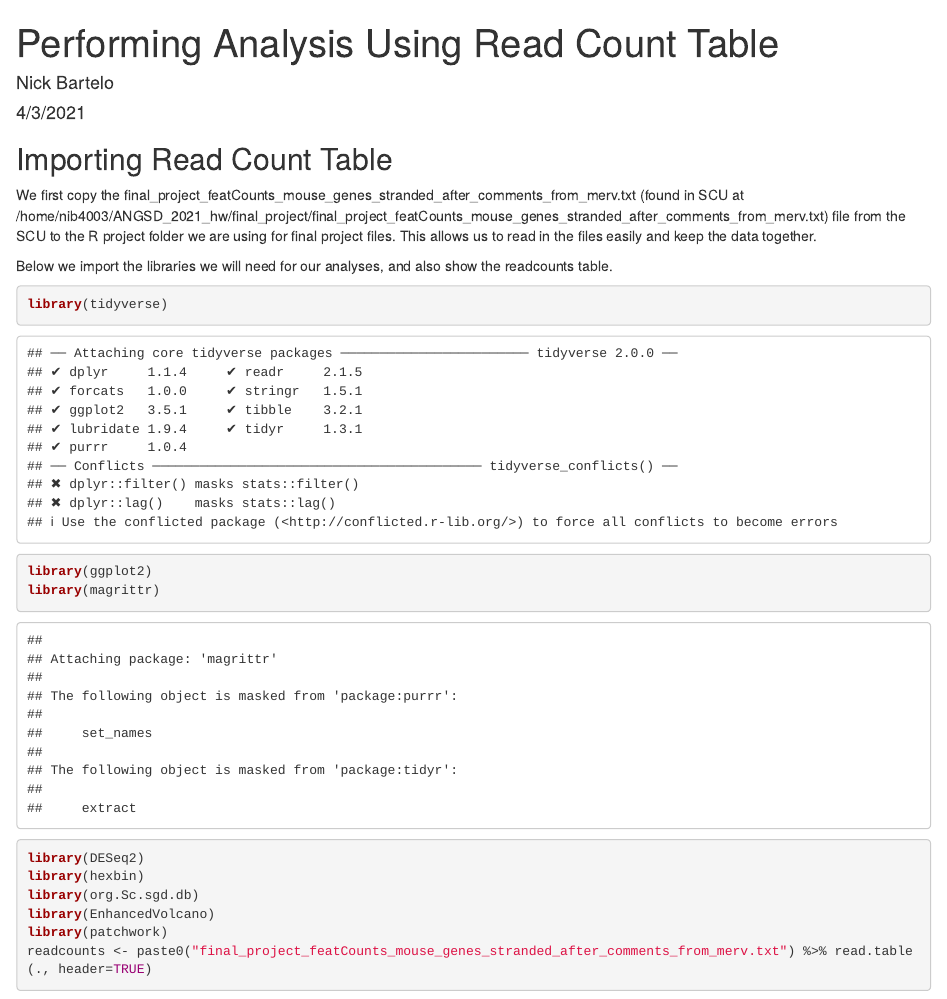
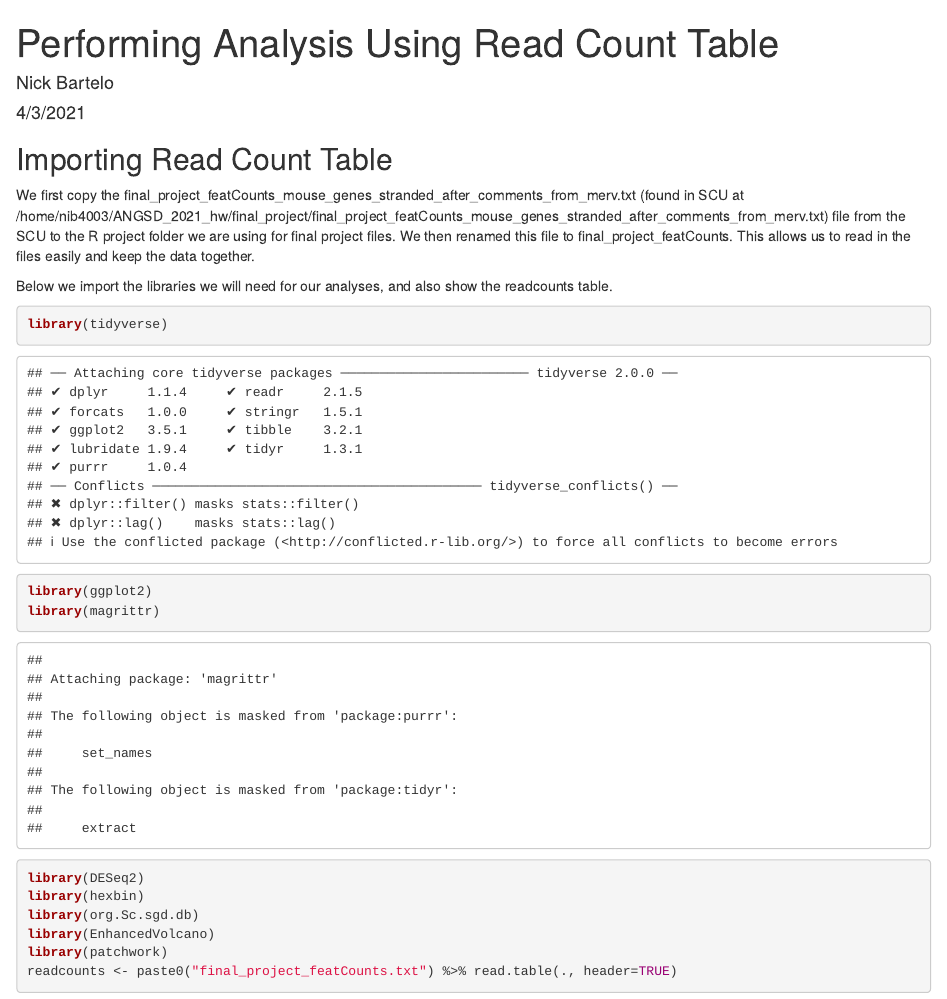
Before and after one commit to Nicholas-Bartelo/Bartelo-ANGSD-Final-Project, an R Markdown document (FeatureCounts Analysis and DE Analysis/Performing Analysis Using Read Count Table.Rmd): the page in a window 1100 px wide, from its top. Rendered offline with R 4.5, knitr and Pandoc, with nearby package versions; some code elsewhere in the file could not run offline.

Commit message:
Add files via upload

````diff
--- a/FeatureCounts Analysis and DE Analysis/Performing Analysis Using Read Count Table.Rmd
+++ b/FeatureCounts Analysis and DE Analysis/Performing Analysis Using Read Count Table.Rmd
@@ -7,7 +7,7 @@ output: html_document
 
 ## Importing Read Count Table
 
-We first copy the final_project_featCounts_mouse_genes_stranded_after_comments_from_merv.txt (found in SCU at /home/nib4003/ANGSD_2021_hw/final_project/final_project_featCounts_mouse_genes_stranded_after_comments_from_merv.txt) file from the SCU to the R project folder we are using for final project files. This allows us to read in the files easily and keep the data together.
+We first copy the final_project_featCounts_mouse_genes_stranded_after_comments_from_merv.txt (found in SCU at /home/nib4003/ANGSD_2021_hw/final_project/final_project_featCounts_mouse_genes_stranded_after_comments_from_merv.txt) file from the SCU to the R project folder we are using for final project files. We then renamed this file to final_project_featCounts. This allows us to read in the files easily and keep the data together.
 
 Below we import the libraries we will need for our analyses, and also show the readcounts table.
 
@@ -20,7 +20,7 @@ library(hexbin)
 library(org.Sc.sgd.db)
 library(EnhancedVolcano)
 library(patchwork)
-readcounts <- paste0("final_project_featCounts_mouse_genes_stranded_after_comments_from_merv.txt") %>% read.table(., header=TRUE)
+readcounts <- paste0("final_project_featCounts.txt") %>% read.table(., header=TRUE)
 ```
 
 The sample names are a bit annoying since they contain the entire SAM file name. Therefore, we label theses with more useful identifiers corresponding to diabetic, heterozygous, and wild-type samples.
````
